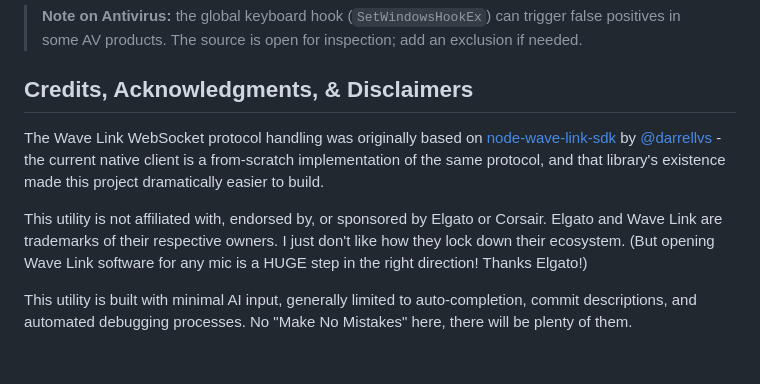
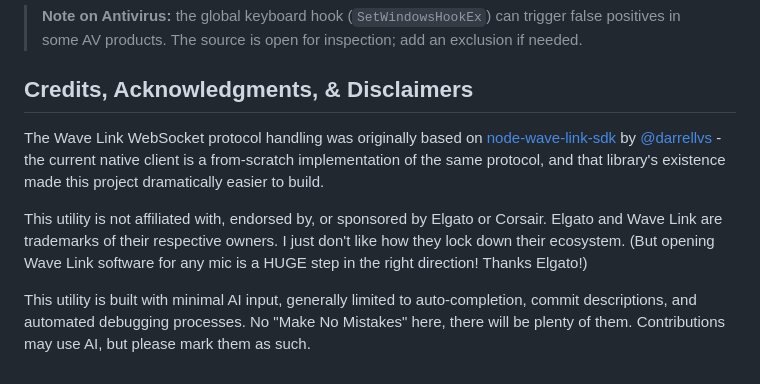
Before and after one commit to Fair-Tech/WLHK, a Markdown page: README.md, the part around one of its changes. Rendered like a GitHub page.

```diff
--- a/README.md
+++ b/README.md
@@ -96,8 +100,9 @@ Media actions (Play / Pause, Next, Previous, Stop, System Volume Up/Down/Mute) p
 > **Note on Antivirus:** the global keyboard hook (`SetWindowsHookEx`) can trigger false positives in some AV products. The source is open for inspection; add an exclusion if needed.
 
 ## Credits, Acknowledgments, & Disclaimers
+
 The Wave Link WebSocket protocol handling was originally based on [node-wave-link-sdk](https://github.com/DarrellVS/node-wave-link-sdk) by [@darrellvs](https://github.com/darrellvs) - the current native client is a from-scratch implementation of the same protocol, and that library's existence made this project dramatically easier to build.
 
 This utility is not affiliated with, endorsed by, or sponsored by Elgato or Corsair. Elgato and Wave Link are trademarks of their respective owners. I just don't like how they lock down their ecosystem. (But opening Wave Link software for any mic is a HUGE step in the right direction! Thanks Elgato!)
 
-This utility is built with minimal AI input, generally limited to auto-completion, commit descriptions, and automated debugging processes. No "Make No Mistakes" here, there will be plenty of them.
+This utility is built with minimal AI input, generally limited to auto-completion, commit descriptions, and automated debugging processes. No "Make No Mistakes" here, there will be plenty of them. Contributions may use AI, but please mark them as such.
```
Also changed, not shown: other parts of README.md (+4 -0 lines).
